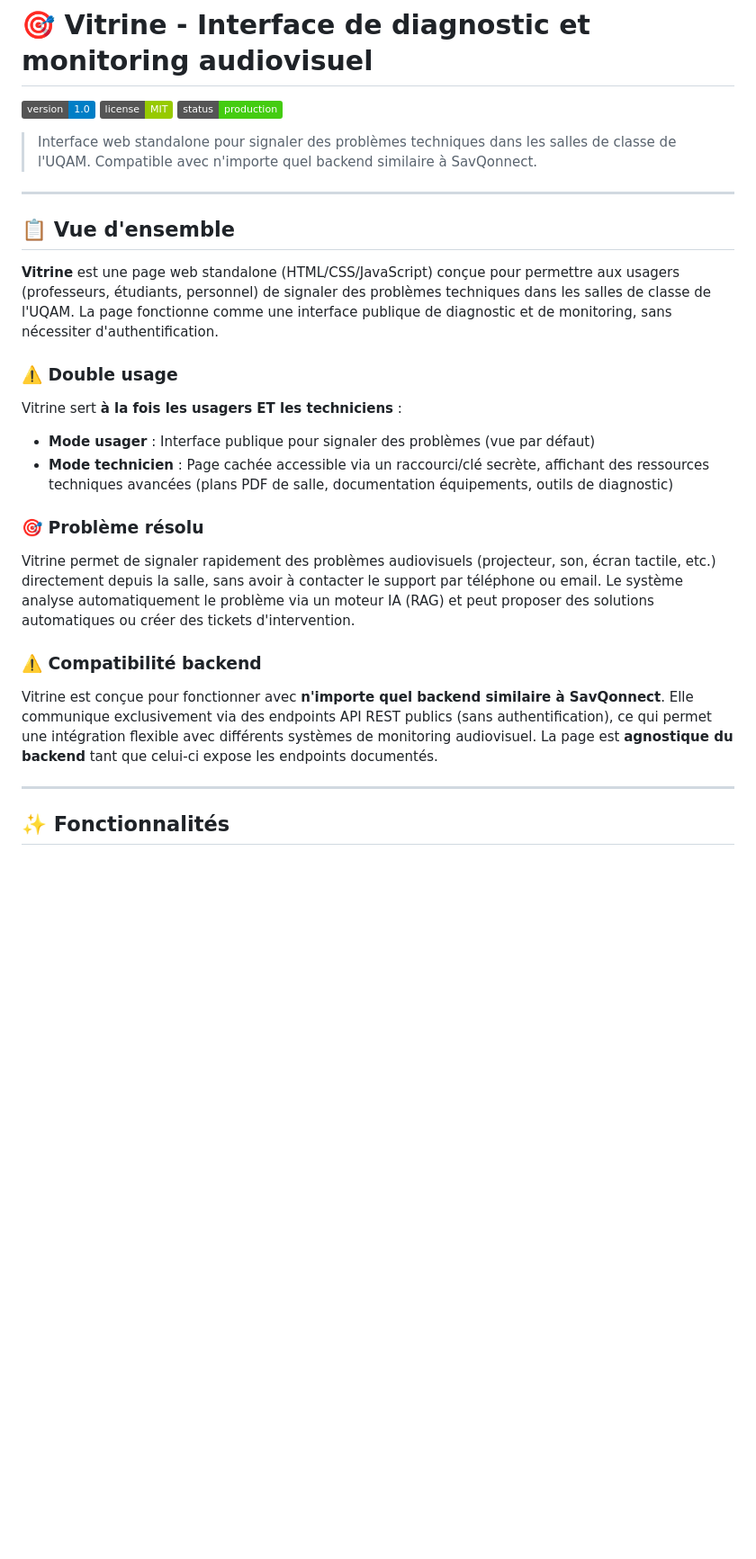
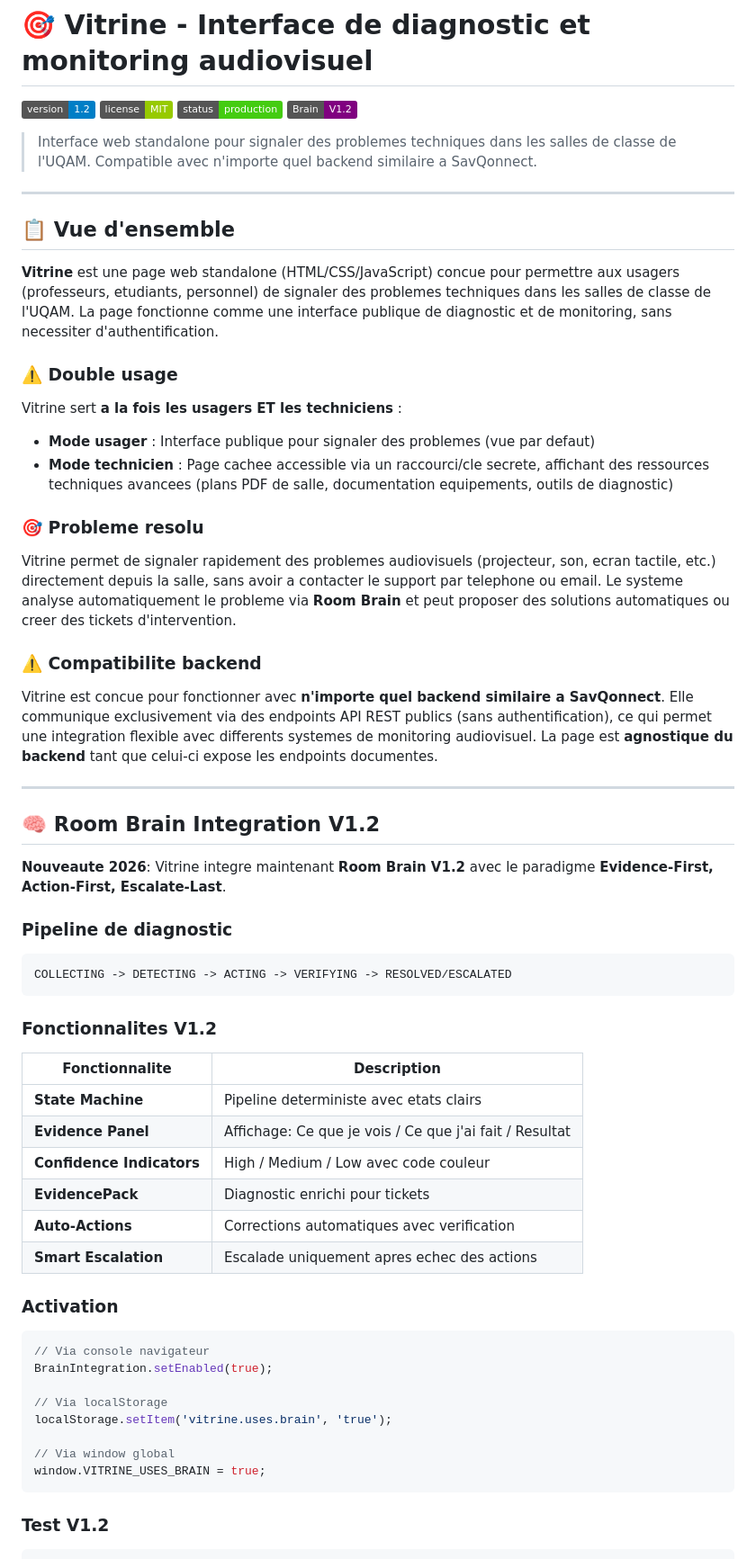
Before and after one commit to Zine76/vitrine, a Markdown page: README.md, the part around one of its changes. Shown at 90% size. Rendered like a GitHub page; badges without logos; blank space fills up the shorter version.

````diff
--- a/README.md
+++ b/README.md
@@ -1,31 +1,67 @@
 # 🎯 Vitrine - Interface de diagnostic et monitoring audiovisuel
 
-[![Version](https://img.shields.io/badge/version-1.0-blue.svg)](https://github.com/Zine76/vitrine)
+[![Version](https://img.shields.io/badge/version-1.2-blue.svg)](https://github.com/Zine76/vitrine)
 [![License](https://img.shields.io/badge/license-MIT-green.svg)](LICENSE)
 [![Status](https://img.shields.io/badge/status-production-brightgreen.svg)](https://github.com/Zine76/vitrine)
+[![Brain](https://img.shields.io/badge/Brain-V1.2-purple.svg)](brain-integration.js)
 
-> Interface web standalone pour signaler des problèmes techniques dans les salles de classe de l'UQAM. Compatible avec n'importe quel backend similaire à SavQonnect.
+> Interface web standalone pour signaler des problemes techniques dans les salles de classe de l'UQAM. Compatible avec n'importe quel backend similaire a SavQonnect.
 
 ---
 
 ## 📋 Vue d'ensemble
 
-**Vitrine** est une page web standalone (HTML/CSS/JavaScript) conçue pour permettre aux usagers (professeurs, étudiants, personnel) de signaler des problèmes techniques dans les salles de classe de l'UQAM. La page fonctionne comme une interface publique de diagnostic et de monitoring, sans nécessiter d'authentification.
+**Vitrine** est une page web standalone (HTML/CSS/JavaScript) concue pour permettre aux usagers (professeurs, etudiants, personnel) de signaler des problemes techniques dans les salles de classe de l'UQAM. La page fonctionne comme une interface publique de diagnostic et de monitoring, sans necessiter d'authentification.
 
 ### ⚠️ Double usage
 
-Vitrine sert **à la fois les usagers ET les techniciens** :
-- **Mode usager** : Interface publique pour signaler des problèmes (vue par défaut)
-- **Mode technicien** : Page cachée accessible via un raccourci/clé secrète, affichant des ressources techniques avancées (plans PDF de salle, documentation équipements, outils de diagnostic)
+Vitrine sert **a la fois les usagers ET les techniciens** :
+- **Mode usager** : Interface publique pour signaler des problemes (vue par defaut)
+- **Mode technicien** : Page cachee accessible via un raccourci/cle secrete, affichant des ressources techniques avancees (plans PDF de salle, documentation equipements, outils de diagnostic)
 
-### 🎯 Problème résolu
+### 🎯 Probleme resolu
 
-Vitrine permet de signaler rapidement des problèmes audiovisuels (projecteur, son, écran tactile, etc.) directement depuis la salle, sans avoir à contacter le support par téléphone ou email. Le système analyse automatiquement le problème via un moteur IA (RAG) et peut proposer des solutions automatiques ou créer des tickets d'intervention.
+Vitrine permet de signaler rapidement des problemes audiovisuels (projecteur, son, ecran tactile, etc.) directement depuis la salle, sans avoir a contacter le support par telephone ou email. Le systeme analyse automatiquement le probleme via **Room Brain** et peut proposer des solutions automatiques ou creer des tickets d'intervention.
 
-### ⚠️ Compatibilité backend
+### ⚠️ Compatibilite backend
 
-Vitrine est conçue pour fonctionner avec **n'importe quel backend similaire à SavQonnect**. Elle communique exclusivement via des endpoints API REST publics (sans authentification), ce qui permet une intégration flexible avec différents systèmes de monitoring audiovisuel. La page est **agnostique du backend** tant que celui-ci expose les endpoints documentés.
+Vitrine est concue pour fonctionner avec **n'importe quel backend similaire a SavQonnect**. Elle communique exclusivement via des endpoints API REST publics (sans authentification), ce qui permet une integration flexible avec differents systemes de monitoring audiovisuel. La page est **agnostique du backend** tant que celui-ci expose les endpoints documentes.
 
 ---
 
-## ✨ Fonctionnalités
+## 🧠 Room Brain Integration V1.2
+
+**Nouveaute 2026**: Vitrine integre maintenant **Room Brain V1.2** avec le paradigme **Evidence-First, Action-First, Escalate-Last**.
+
+### Pipeline de diagnostic
+
+```
+COLLECTING -> DETECTING -> ACTING -> VERIFYING -> RESOLVED/ESCALATED
+```
+
+### Fonctionnalites V1.2
+
+| Fonctionnalite | Description |
+|----------------|-------------|
+| **State Machine** | Pipeline deterministe avec etats clairs |
+| **Evidence Panel** | Affichage: Ce que je vois / Ce que j'ai fait / Resultat |
+| **Confidence Indicators** | High / Medium / Low avec code couleur |
+| **EvidencePack** | Diagnostic enrichi pour tickets |
+| **Auto-Actions** | Corrections automatiques avec verification |
+| **Smart Escalation** | Escalade uniquement apres echec des actions |
+
+### Activation
+
+```javascript
+// Via console navigateur
+BrainIntegration.setEnabled(true);
+
+// Via localStorage
+localStorage.setItem('vitrine.uses.brain', 'true');
+
+// Via window global
+window.VITRINE_USES_BRAIN = true;
+```
+
+### Test V1.2
+
````
Also changed, not shown: other parts of README.md (+132 -52 lines).
